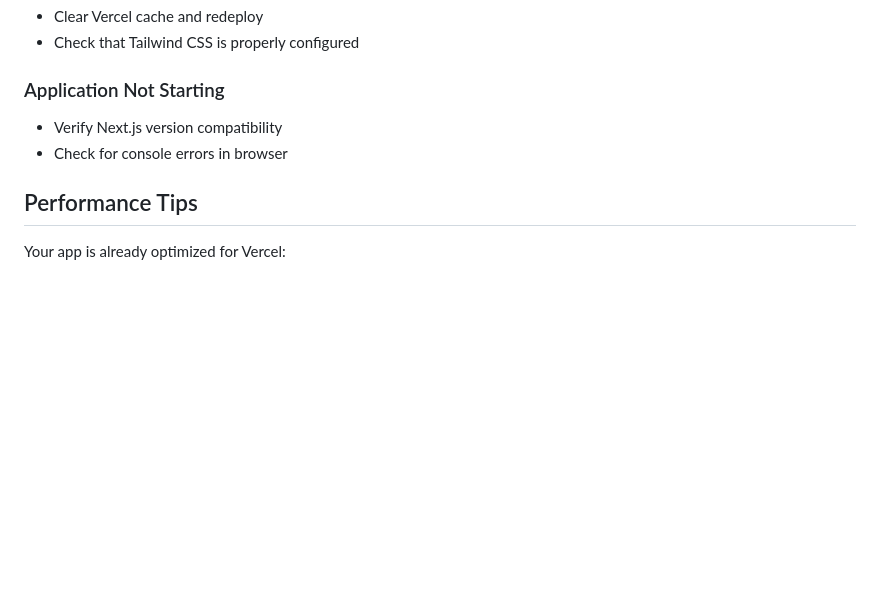
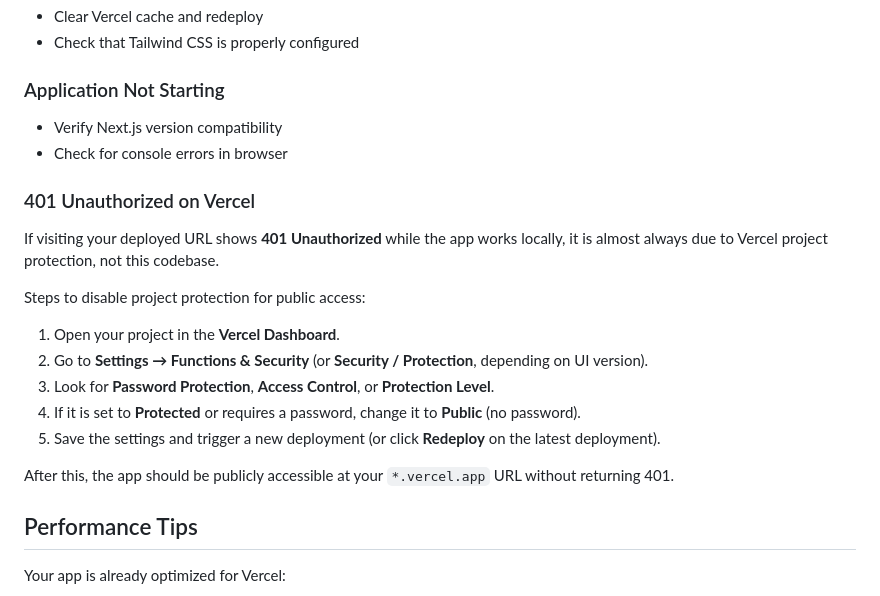
Before and after one commit to saipavangoteti/gst-invoice-generator, a Markdown page: DEPLOYMENT.md, the part around the change. Drawn GitHub-style; blank space fills up the shorter version.

Commit message:
docs: add Vercel 401 troubleshooting section

```diff
--- a/DEPLOYMENT.md
+++ b/DEPLOYMENT.md
@@ -118,6 +118,20 @@ Once connected to GitHub:
 - Verify Next.js version compatibility
 - Check for console errors in browser
 
+### 401 Unauthorized on Vercel
+
+If visiting your deployed URL shows **401 Unauthorized** while the app works locally, it is almost always due to Vercel project protection, not this codebase.
+
+Steps to disable project protection for public access:
+
+1. Open your project in the **Vercel Dashboard**.
+2. Go to **Settings → Functions & Security** (or **Security / Protection**, depending on UI version).
+3. Look for **Password Protection**, **Access Control**, or **Protection Level**.
+4. If it is set to **Protected** or requires a password, change it to **Public** (no password).
+5. Save the settings and trigger a new deployment (or click **Redeploy** on the latest deployment).
+
+After this, the app should be publicly accessible at your `*.vercel.app` URL without returning 401.
+
 ## Performance Tips
 
 Your app is already optimized for Vercel:
```
